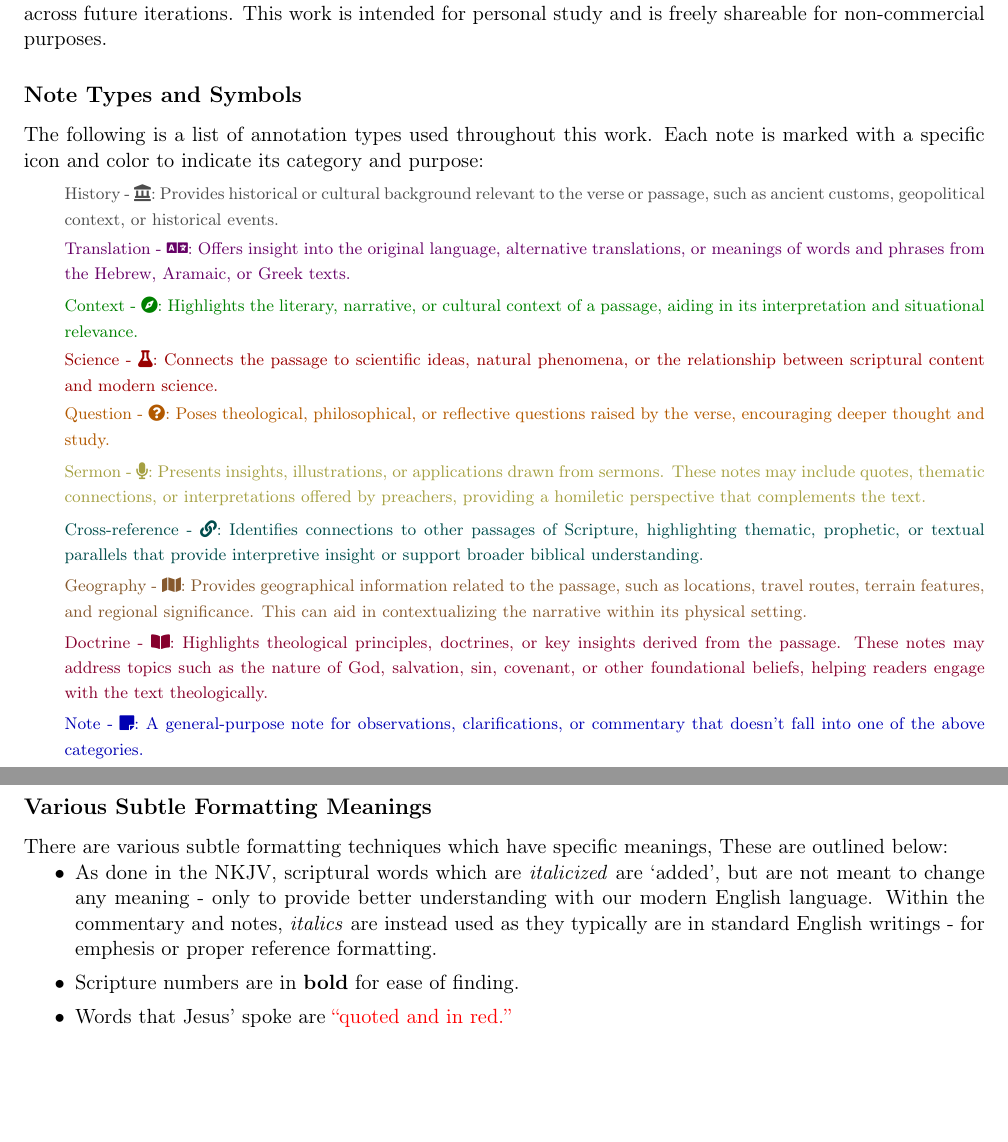
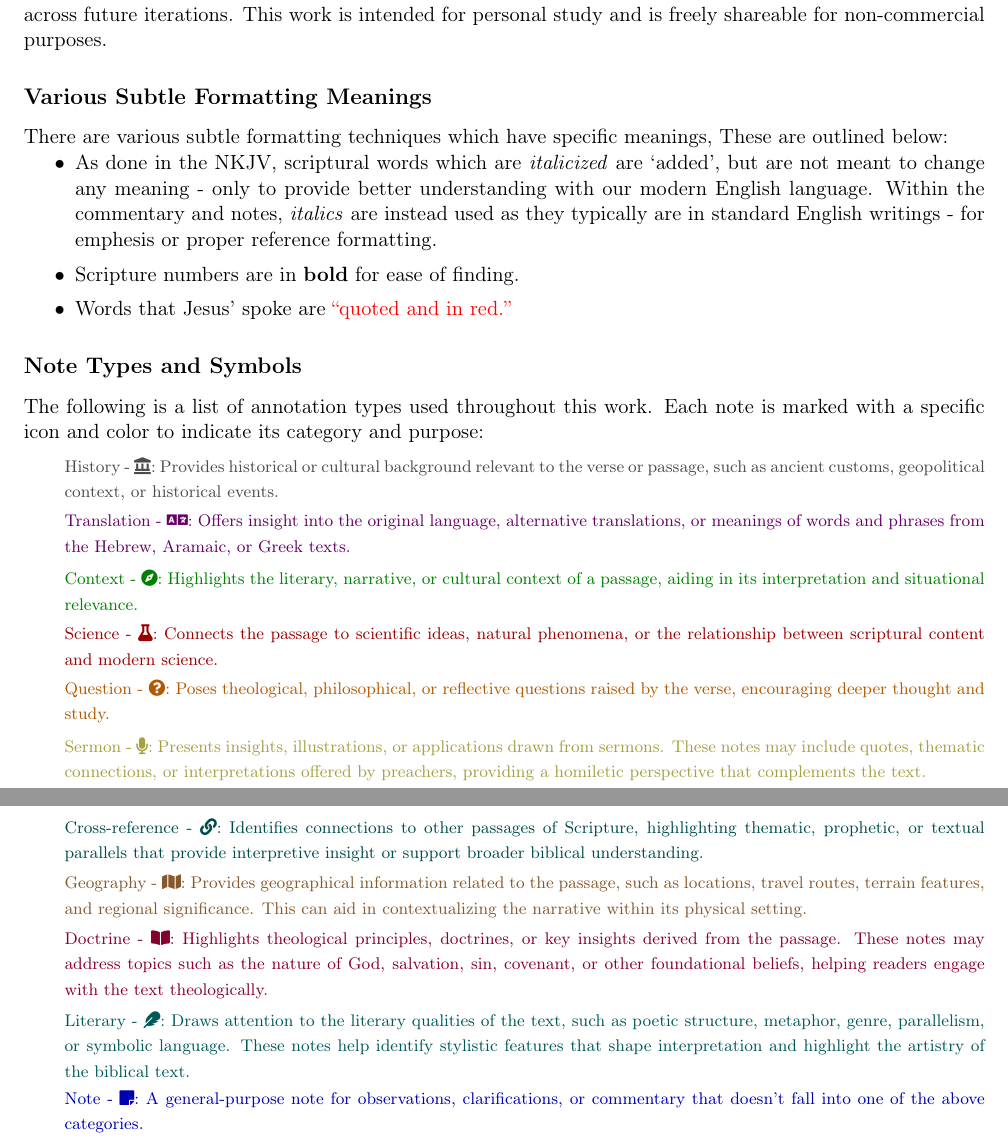
Before and after one commit to torodean/bible-notes, a LaTeX thesis (bible-notes.tex, which reads layout.tex, preface.tex): two parts of pages 4 and 5 of 9, joined at a grey line, cut so that both start at the same text, the shorter picture padded with empty space. Compiled offline with pdfLaTeX.

Commit message:
Added some formatting

```diff
--- a/layout.tex
+++ b/layout.tex
@@ -215,7 +215,14 @@
 	\end{minipage}\par%
 }
 
-
+% Literary note (style, metaphor, genre)
+\newcommand{\literarynote}[2]{%
+	\global\notesafterversetrue%
+	\par\noindent%
+	\hspace*{2em}\begin{minipage}{\dimexpr\textwidth - 2em\relax}%
+		{\footnotesize\color{teal!70!black}#1 - \faFeather:~#2}%
+	\end{minipage}\par%
+}
 
 % Reset counter at start of each verse
 \pretocmd{\bverse}{\setcounter{bversenote}{0}}{}{}
--- a/preface.tex
+++ b/preface.tex
@@ -29,13 +44,6 @@ The following is a list of annotation types used throughout this work. Each note
 
 \doctrinenote{Doctrine}{Highlights theological principles, doctrines, or key insights derived from the passage. These notes may address topics such as the nature of God, salvation, sin, covenant, or other foundational beliefs, helping readers engage with the text theologically.}\medskip
 
+\literarynote{Literary}{Draws attention to the literary qualities of the text, such as poetic structure, metaphor, genre, parallelism, or symbolic language. These notes help identify stylistic features that shape interpretation and highlight the artistry of the biblical text.}\medskip
+
 \generalnote{Note}{A general-purpose note for observations, clarifications, or commentary that doesn't fall into one of the above categories.}\medskip
-
-\subsection*{Various Subtle Formatting Meanings}
-
-There are various subtle formatting techniques which have specific meanings, These are outlined below:
-\begin{itemize}
-	\item As done in the NKJV, scriptural words which are \textit{italicized} are `added', but are not meant to change any meaning - only to provide better understanding with our modern English language. Within the commentary and notes, \textit{italics} are instead used as they typically are in standard English writings - for emphesis or proper reference formatting.
-	\item Scripture numbers are in \textbf{bold} for ease of finding.
-	\item Words that Jesus' spoke are \jesus{quoted and in red.}
-\end{itemize}
```
Also changed, not shown: books/genesis/genesis1.tex (+13 -3 lines), bible-notes.pdf, preface.tex (15 more changed lines).
